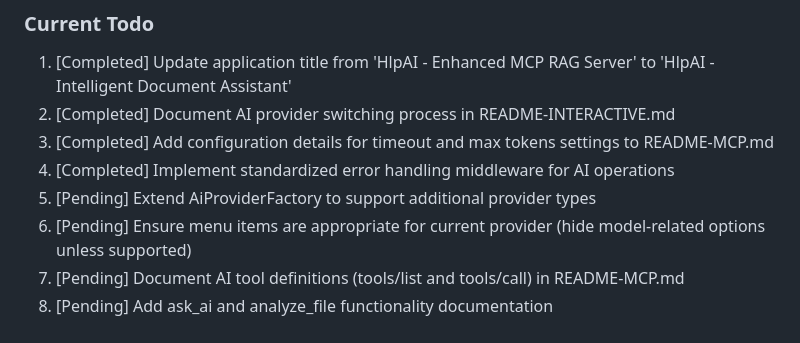
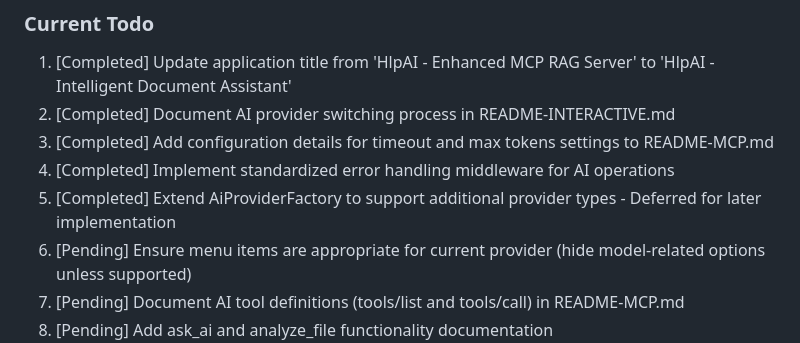
Before and after one commit to MikeCheel/HlpAI, a Markdown page: ai-todos.md, the part around the change. Rendered like a GitHub page.

Commit message:
Removes todos about supporting other ai providers. We can support later on as needed.

```diff
--- a/ai-todos.md
+++ b/ai-todos.md
@@ -8,7 +8,7 @@
 2. [Completed] Document AI provider switching process in README-INTERACTIVE.md
 3. [Completed] Add configuration details for timeout and max tokens settings to README-MCP.md
 4. [Completed] Implement standardized error handling middleware for AI operations
-5. [Pending] Extend AiProviderFactory to support additional provider types
+5. [Completed] Extend AiProviderFactory to support additional provider types - Deferred for later implementation
 6. [Pending] Ensure menu items are appropriate for current provider (hide model-related options unless supported)
 7. [Pending] Document AI tool definitions (tools/list and tools/call) in README-MCP.md
 8. [Pending] Add ask_ai and analyze_file functionality documentation
```
